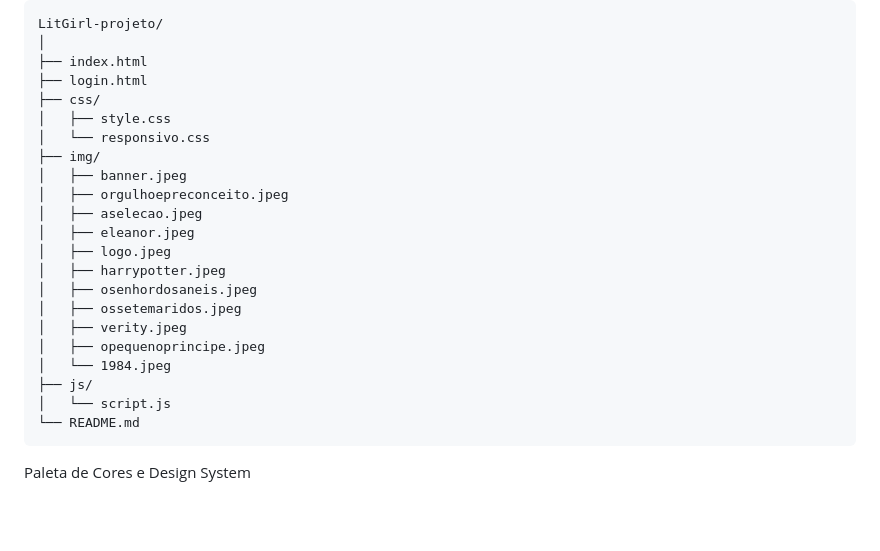
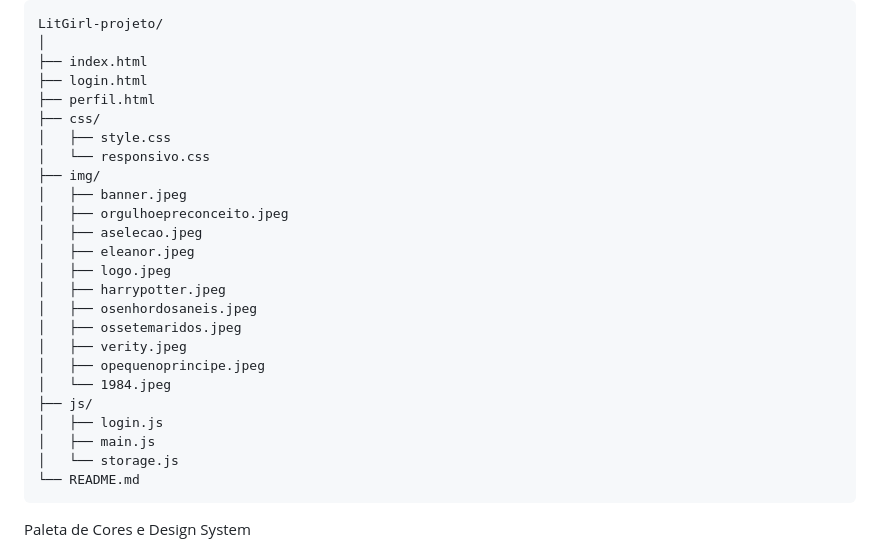
Before and after one commit to eubiancamenezes/litgirl-projeto, a Markdown page: README.md, the part around the change. Rendered like a GitHub page; blank space fills up the shorter version.

Commit message:
Update file structure in README.md

````diff
--- a/README.md
+++ b/README.md
@@ -43,6 +43,7 @@ LitGirl-projeto/
 │
 ├── index.html
 ├── login.html
+├── perfil.html
 ├── css/
 │   ├── style.css
 │   └── responsivo.css
@@ -59,7 +60,9 @@ LitGirl-projeto/
 │   ├── opequenoprincipe.jpeg
 │   └── 1984.jpeg
 ├── js/
-│   └── script.js
+│   ├── login.js
+│   ├── main.js
+│   └── storage.js
 └── README.md
 ```
 
````
